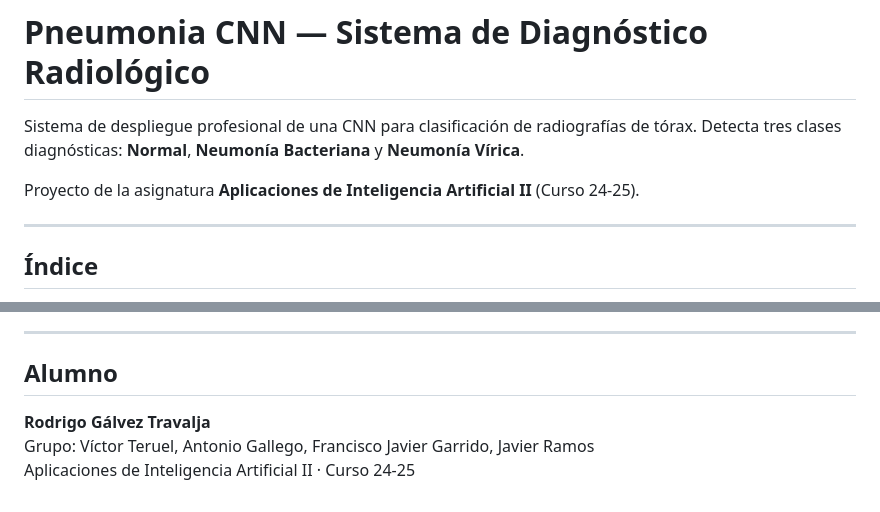
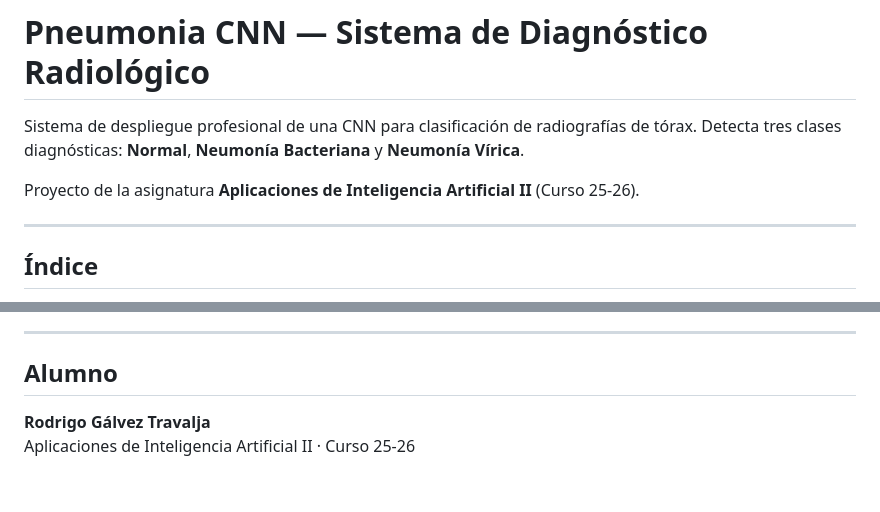
Before and after one commit to rodrigo-galvez-travalja/pneumonia-deploy, a Markdown page: README.md, 2 parts joined by grey strips. GitHub-like rendering.

Commit message:
Cambios y revision del README

```diff
--- a/README.md
+++ b/README.md
@@ -2,7 +2,7 @@
 
 Sistema de despliegue profesional de una CNN para clasificación de radiografías de tórax. Detecta tres clases diagnósticas: **Normal**, **Neumonía Bacteriana** y **Neumonía Vírica**.
 
-Proyecto de la asignatura **Aplicaciones de Inteligencia Artificial II** (Curso 24-25).
+Proyecto de la asignatura **Aplicaciones de Inteligencia Artificial II** (Curso 25-26).
 
 ---
 
@@ -332,7 +332,5 @@ Los tests cubren:
 ---
 
 ## Alumno
-
 **Rodrigo Gálvez Travalja**
-Grupo: Víctor Teruel, Antonio Gallego, Francisco Javier Garrido, Javier Ramos
-Aplicaciones de Inteligencia Artificial II · Curso 24-25
+Aplicaciones de Inteligencia Artificial II · Curso 25-26
```
